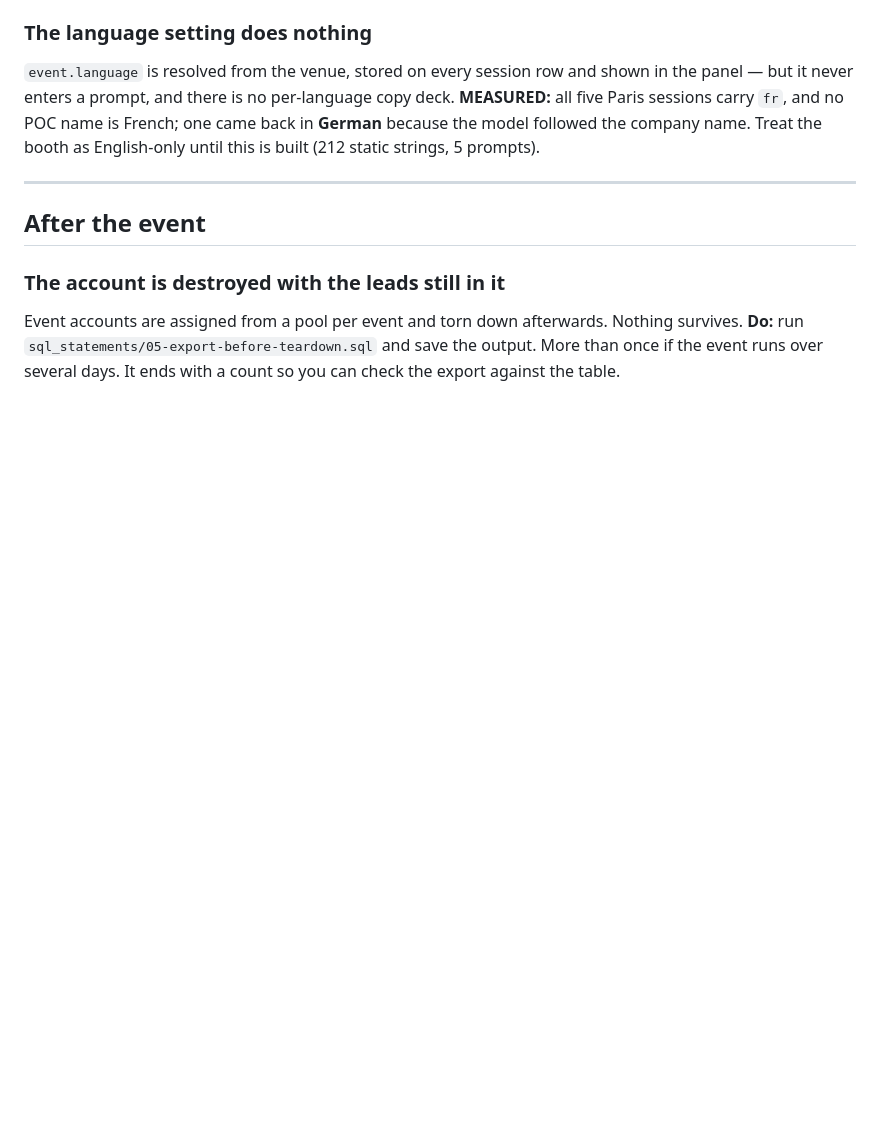
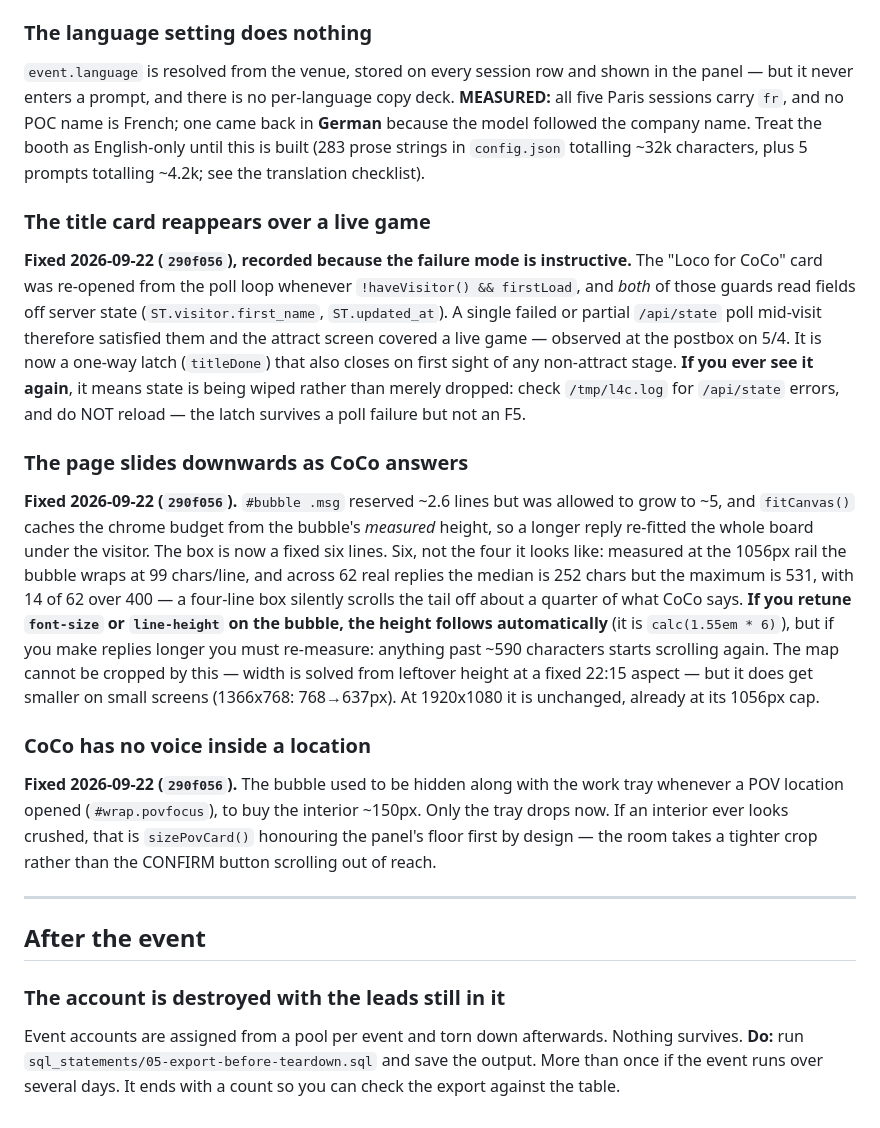
Before and after one commit to sfc-gh-pgardner/loco4coco, a Markdown page: FAQ-what-could-break.md, the part around the change. GitHub-like rendering; blank space fills up the shorter version.

Commit message:
Record the three fixed UI defects in the what-could-break FAQ
Each one failed silently rather than erroring, which is the FAQ's organising
principle, and each has a retune trap worth writing down - most usefully that
the bubble's six-line height is derived from measured reply lengths, so making
replies longer reintroduces the scrolling it was sized to prevent. Also corrects
the translation surface figure from 212 strings to the measured 283 prose
strings plus 5 prompts.

```diff
--- a/FAQ-what-could-break.md
+++ b/FAQ-what-could-break.md
@@ -168,7 +168,45 @@ looks identical to working.
 the panel — but it never enters a prompt, and there is no per-language copy deck.
 **MEASURED:** all five Paris sessions carry `fr`, and no POC name is French; one came
 back in **German** because the model followed the company name. Treat the booth as
-English-only until this is built (212 static strings, 5 prompts).
+English-only until this is built (283 prose strings in `config.json` totalling
+~32k characters, plus 5 prompts totalling ~4.2k; see the translation checklist).
+
+### The title card reappears over a live game
+
+**Fixed 2026-09-22 (`290f056`), recorded because the failure mode is instructive.**
+The "Loco for CoCo" card was re-opened from the poll loop whenever
+`!haveVisitor() && firstLoad`, and *both* of those guards read fields off server
+state (`ST.visitor.first_name`, `ST.updated_at`). A single failed or partial
+`/api/state` poll mid-visit therefore satisfied them and the attract screen
+covered a live game — observed at the postbox on 5/4. It is now a one-way latch
+(`titleDone`) that also closes on first sight of any non-attract stage.
+**If you ever see it again**, it means state is being wiped rather than merely
+dropped: check `/tmp/l4c.log` for `/api/state` errors, and do NOT reload — the
+latch survives a poll failure but not an F5.
+
+### The page slides downwards as CoCo answers
+
+**Fixed 2026-09-22 (`290f056`).** `#bubble .msg` reserved ~2.6 lines but was
+allowed to grow to ~5, and `fitCanvas()` caches the chrome budget from the
+bubble's *measured* height, so a longer reply re-fitted the whole board under the
+visitor. The box is now a fixed six lines. Six, not the four it looks like:
+measured at the 1056px rail the bubble wraps at 99 chars/line, and across 62 real
+replies the median is 252 chars but the maximum is 531, with 14 of 62 over 400 —
+a four-line box silently scrolls the tail off about a quarter of what CoCo says.
+**If you retune `font-size` or `line-height` on the bubble, the height follows
+automatically** (it is `calc(1.55em * 6)`), but if you make replies longer you
+must re-measure: anything past ~590 characters starts scrolling again.
+The map cannot be cropped by this — width is solved from leftover height at a
+fixed 22:15 aspect — but it does get smaller on small screens (1366x768:
+768→637px). At 1920x1080 it is unchanged, already at its 1056px cap.
+
+### CoCo has no voice inside a location
+
+**Fixed 2026-09-22 (`290f056`).** The bubble used to be hidden along with the
+work tray whenever a POV location opened (`#wrap.povfocus`), to buy the interior
+~150px. Only the tray drops now. If an interior ever looks crushed, that is
+`sizePovCard()` honouring the panel's floor first by design — the room takes a
+tighter crop rather than the CONFIRM button scrolling out of reach.
 
 ---
 
```
